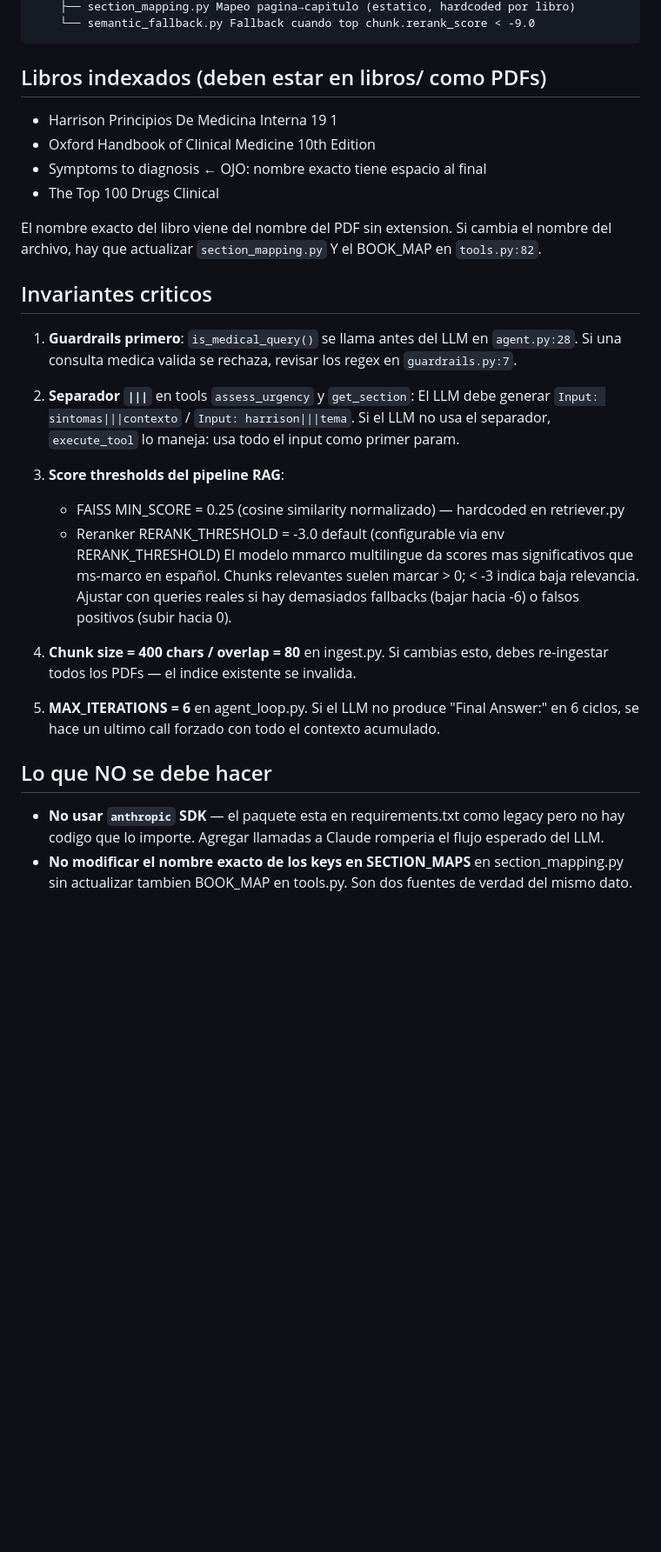
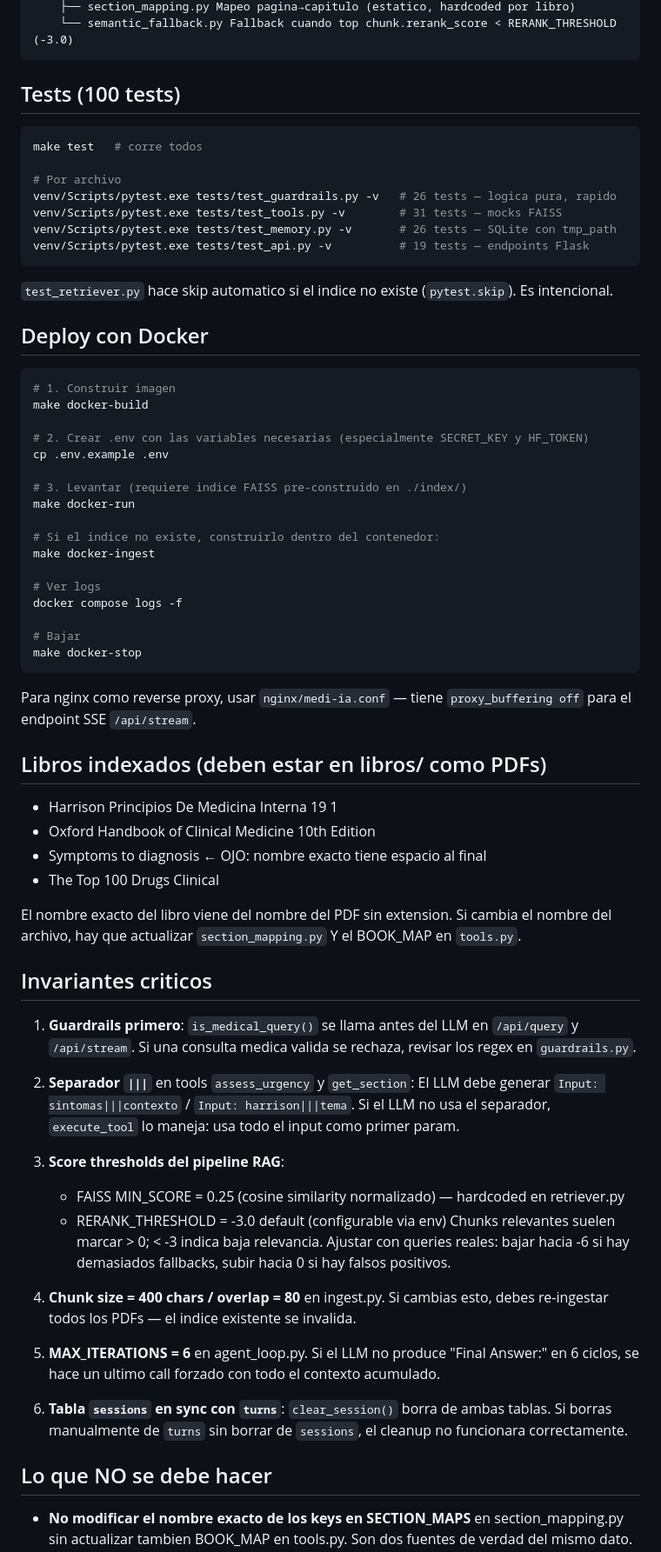
Before and after one commit to Dev-Sot/Differential, a Markdown page: CLAUDE.md, the part around one of its changes. Shown at 87% size. GitHub-like rendering; blank space fills up the shorter version.

````diff
--- a/CLAUDE.md
+++ b/CLAUDE.md
@@ -106,6 +152,45 @@ src/
     ├── section_mapping.py Mapeo pagina→capitulo (estatico, hardcoded por libro)
-    └── semantic_fallback.py Fallback cuando top chunk.rerank_score < -9.0
+    └── semantic_fallback.py Fallback cuando top chunk.rerank_score < RERANK_THRESHOLD (-3.0)
 ```
+
+## Tests (100 tests)
+
+```bash
+make test   # corre todos
+
+# Por archivo
+venv/Scripts/pytest.exe tests/test_guardrails.py -v   # 26 tests — logica pura, rapido
+venv/Scripts/pytest.exe tests/test_tools.py -v        # 31 tests — mocks FAISS
+venv/Scripts/pytest.exe tests/test_memory.py -v       # 26 tests — SQLite con tmp_path
+venv/Scripts/pytest.exe tests/test_api.py -v          # 19 tests — endpoints Flask
+```
+
+`test_retriever.py` hace skip automatico si el indice no existe (`pytest.skip`). Es intencional.
+
+## Deploy con Docker
+
+```bash
+# 1. Construir imagen
+make docker-build
+
+# 2. Crear .env con las variables necesarias (especialmente SECRET_KEY y HF_TOKEN)
+cp .env.example .env
+
+# 3. Levantar (requiere indice FAISS pre-construido en ./index/)
+make docker-run
+
+# Si el indice no existe, construirlo dentro del contenedor:
+make docker-ingest
+
+# Ver logs
+docker compose logs -f
+
+# Bajar
+make docker-stop
+```
+
+Para nginx como reverse proxy, usar `nginx/medi-ia.conf` — tiene `proxy_buffering off`
+para el endpoint SSE `/api/stream`.
 
 ## Libros indexados (deben estar en libros/ como PDFs)
 
@@ -115,12 +200,12 @@ src/
 - The Top 100 Drugs Clinical
 
 El nombre exacto del libro viene del nombre del PDF sin extension. Si cambia el nombre
-del archivo, hay que actualizar `section_mapping.py` Y el BOOK_MAP en `tools.py:82`.
+del archivo, hay que actualizar `section_mapping.py` Y el BOOK_MAP en `tools.py`.
 
 ## Invariantes criticos
 
-1. **Guardrails primero**: `is_medical_query()` se llama antes del LLM en `agent.py:28`.
-   Si una consulta medica valida se rechaza, revisar los regex en `guardrails.py:7`.
+1. **Guardrails primero**: `is_medical_query()` se llama antes del LLM en `/api/query` y `/api/stream`.
+   Si una consulta medica valida se rechaza, revisar los regex en `guardrails.py`.
 
 2. **Separador `|||`** en tools `assess_urgency` y `get_section`:
    El LLM debe generar `Input: sintomas|||contexto` / `Input: harrison|||tema`.
@@ -128,10 +213,9 @@ del archivo, hay que actualizar `section_mapping.py` Y el BOOK_MAP en `tools.py:
 
 3. **Score thresholds del pipeline RAG**:
    - FAISS MIN_SCORE = 0.25 (cosine similarity normalizado) — hardcoded en retriever.py
-   - Reranker RERANK_THRESHOLD = -3.0 default (configurable via env RERANK_THRESHOLD)
-   El modelo mmarco multilingue da scores mas significativos que ms-marco en español.
+   - RERANK_THRESHOLD = -3.0 default (configurable via env)
    Chunks relevantes suelen marcar > 0; < -3 indica baja relevancia. Ajustar con
-   queries reales si hay demasiados fallbacks (bajar hacia -6) o falsos positivos (subir hacia 0).
+   queries reales: bajar hacia -6 si hay demasiados fallbacks, subir hacia 0 si hay falsos positivos.
 
 4. **Chunk size = 400 chars / overlap = 80** en ingest.py. Si cambias esto, debes re-ingestar
    todos los PDFs — el indice existente se invalida.
@@ -139,9 +223,10 @@ del archivo, hay que actualizar `section_mapping.py` Y el BOOK_MAP en `tools.py:
 5. **MAX_ITERATIONS = 6** en agent_loop.py. Si el LLM no produce "Final Answer:" en 6 ciclos,
    se hace un ultimo call forzado con todo el contexto acumulado.
 
+6. **Tabla `sessions` en sync con `turns`**: `clear_session()` borra de ambas tablas.
+   Si borras manualmente de `turns` sin borrar de `sessions`, el cleanup no funcionara correctamente.
+
 ## Lo que NO se debe hacer
 
-- **No usar `anthropic` SDK** — el paquete esta en requirements.txt como legacy pero no hay
-  codigo que lo importe. Agregar llamadas a Claude romperia el flujo esperado del LLM.
 - **No modificar el nombre exacto de los keys en SECTION_MAPS** en section_mapping.py sin
   actualizar tambien BOOK_MAP en tools.py. Son dos fuentes de verdad del mismo dato.
````
Also changed, not shown: other parts of CLAUDE.md (+79 -34 lines).
